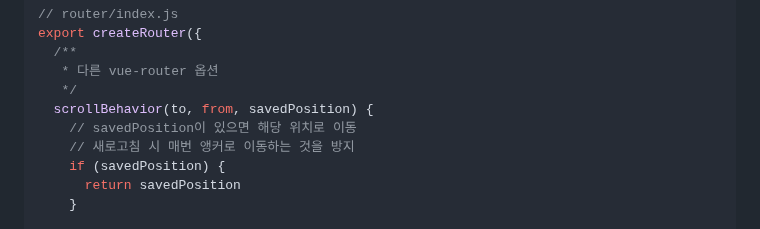
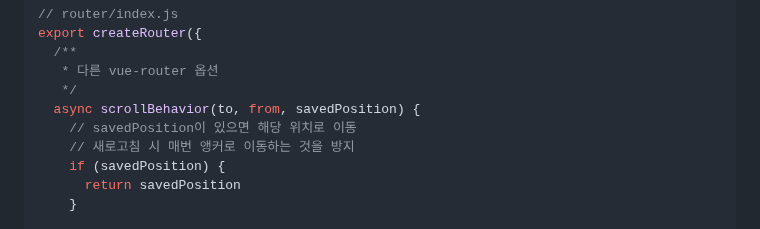
Before and after one commit to Heunsig/tech-in-korean, a Markdown page: src/posts/fixing-anchor-scroll-issue-in-vue.md, the part around one of its changes. Rendered like a GitHub page.

Commit message:
fix: js code in fixing anchor scroll issue in vue

```diff
--- a/src/posts/fixing-anchor-scroll-issue-in-vue.md
+++ b/src/posts/fixing-anchor-scroll-issue-in-vue.md
@@ -17,7 +17,7 @@ export createRouter({
   /**
    * 다른 vue-router 옵션
    */
-  scrollBehavior(to, from, savedPosition) {
+  async scrollBehavior(to, from, savedPosition) {
     // savedPosition이 있으면 해당 위치로 이동
     // 새로고침 시 매번 앵커로 이동하는 것을 방지
     if (savedPosition) {
```
Also changed, not shown: other parts of src/posts/fixing-anchor-scroll-issue-in-vue.md (+1 -1 lines).
